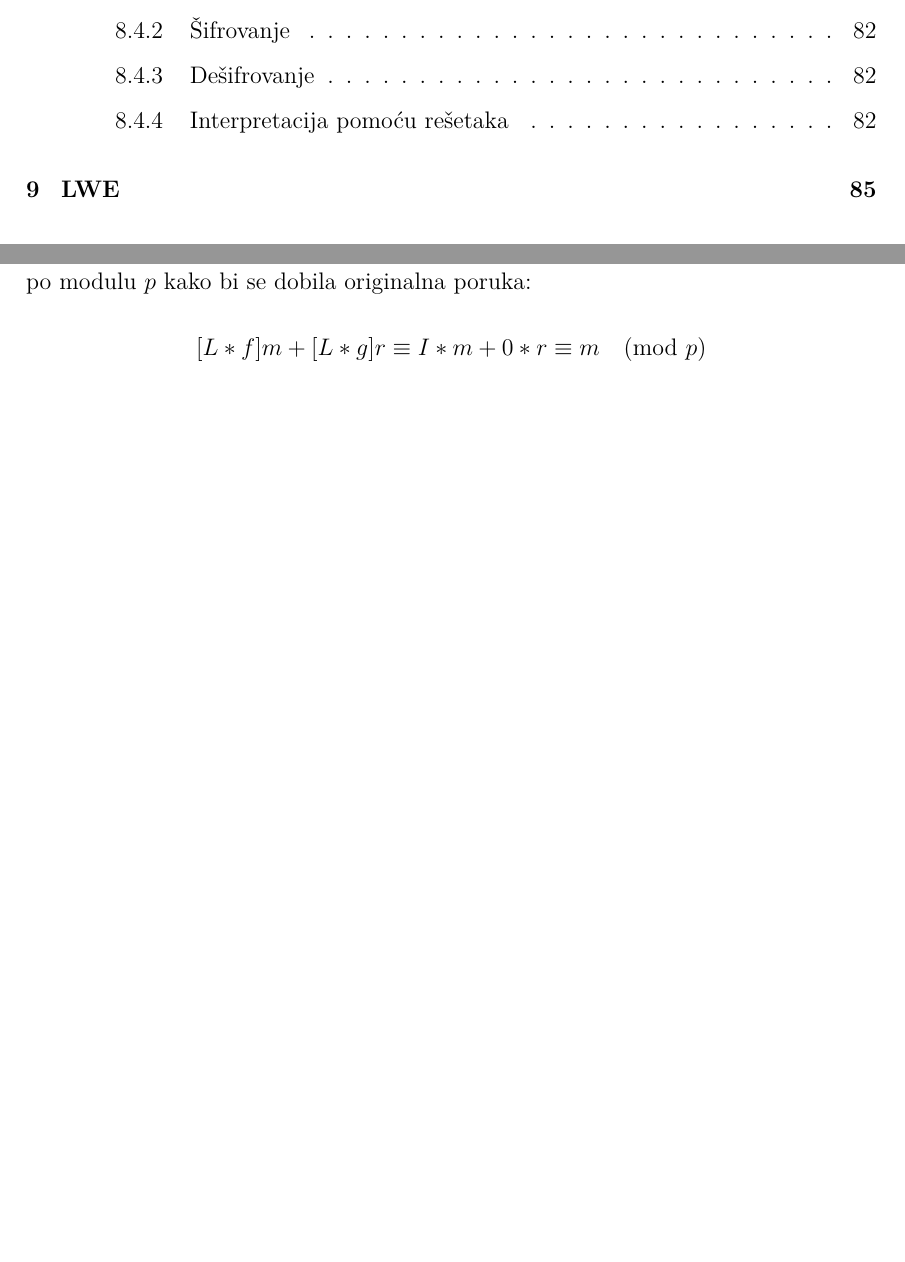
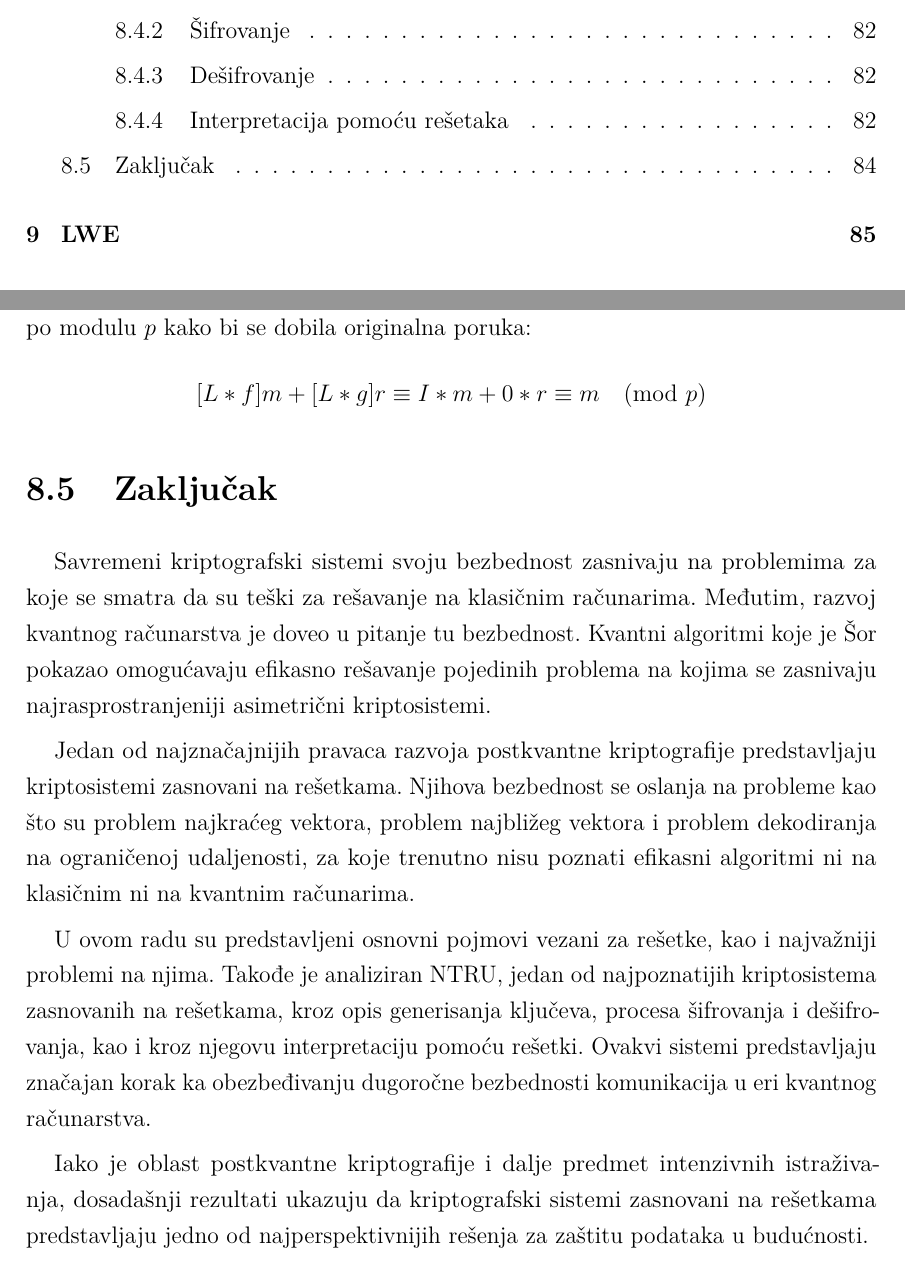
Before and after one commit to sanastojanovic/Kriptografija, a LaTeX thesis (2026_seminarski/main.tex, which reads 2026_seminarski/chapters/lattices/lattices.tex): two parts of pages 5 and 89 of 102, joined at a grey line, cut so that both start at the same text, the shorter picture padded with empty space. Compiled offline with pdfLaTeX.

Commit message:
Dodat zaključak za poglavlje o rešetkama

```diff
--- a/2026_seminarski/chapters/lattices/lattices.tex
+++ b/2026_seminarski/chapters/lattices/lattices.tex
@@ -208,3 +208,13 @@ Dešifrovanje šifrata $c$ započinje računanjem izraza:
 
 Dobijeni vektor ima elemente koji su između $-\frac{q}{2}$ i $\frac{q}{2}$, pa je dovoljno da se redukuje po modulu $p$ kako bi se dobila originalna poruka:
 \[[L \ast f ]m + [L \ast g]r \equiv I \ast m + 0\ast r \equiv m \pmod p \]
+
+\section{Zaključak}
+
+Savremeni kriptografski sistemi svoju bezbednost zasnivaju na problemima za koje se smatra da su teški za rešavanje na klasičnim računarima. Međutim, razvoj kvantnog računarstva je doveo u pitanje tu bezbednost. Kvantni algoritmi koje je Šor pokazao omogućavaju efikasno rešavanje pojedinih problema na kojima se zasnivaju najrasprostranjeniji asimetrični kriptosistemi.
+
+Jedan od najznačajnijih pravaca razvoja postkvantne kriptografije predstavljaju kriptosistemi zasnovani na rešetkama. Njihova bezbednost se oslanja na probleme kao što su problem najkraćeg vektora, problem najbližeg vektora i problem dekodiranja na ograničenoj udaljenosti, za koje trenutno nisu poznati efikasni algoritmi ni na klasičnim ni na kvantnim računarima.
+
+U ovom radu su predstavljeni osnovni pojmovi vezani za rešetke, kao i najvažniji problemi na njima. Takođe je analiziran NTRU, jedan od najpoznatijih kriptosistema zasnovanih na rešetkama, kroz opis generisanja ključeva, procesa šifrovanja i dešifrovanja, kao i kroz njegovu interpretaciju pomoću rešetki. Ovakvi sistemi predstavljaju značajan korak ka obezbeđivanju dugoročne bezbednosti komunikacija u eri kvantnog računarstva.
+
+Iako je oblast postkvantne kriptografije i dalje predmet intenzivnih istraživanja, dosadašnji rezultati ukazuju da kriptografski sistemi zasnovani na rešetkama predstavljaju jedno od najperspektivnijih rešenja za zaštitu podataka u budućnosti.
```
